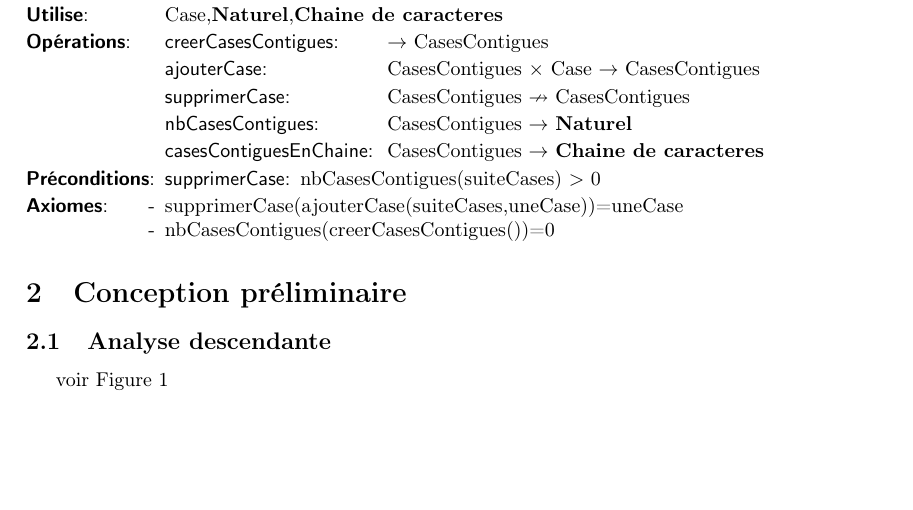
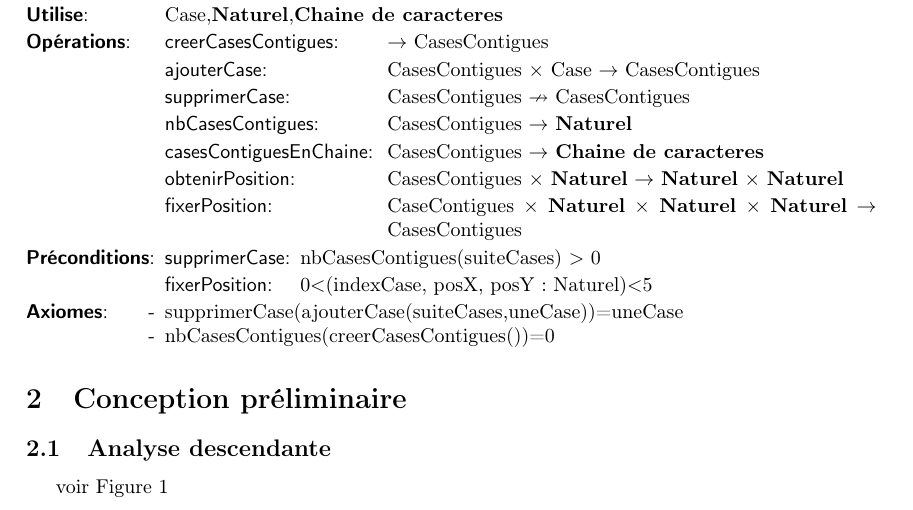
Before and after one commit to LeclercTanguy/RuzzleSolver, a LaTeX document (CRProjet.tex, which reads TAD/TAD.tex): part of page 2 of 3, cut so that both start at the same text, the shorter picture padded with empty space. Compiled offline with pdfLaTeX.

Commit message:
Ajout de Positions dans le TAD CaseContigues

```diff
--- a/TAD/TAD.tex
+++ b/TAD/TAD.tex
@@ -105,9 +105,12 @@
     \tadOperationAvecPreconditions{supprimerCase}{\tadUnParam{CasesContigues}}{\tadUnParam{CasesContigues}}
     \tadOperation{nbCasesContigues}{\tadUnParam{CasesContigues}}{\tadUnParam{\naturel}}
     \tadOperation{casesContiguesEnChaine}{\tadUnParam{CasesContigues}}{\tadUnParam{\chaine}}
+    \tadOperation{obtenirPosition}{\tadDeuxParams{CasesContigues}{\naturel}}{\tadDeuxParams{\naturel}{\naturel}}
+    \tadOperation{fixerPosition}{\tadQuatreParams{CaseContigues}{\naturel}{\naturel}{\naturel}}{\tadUnParam{CasesContigues}}
   \end{tadOperations}
   \begin{tadPreconditions}{supprimerCase}
      \tadPrecondition{supprimerCase}{nbCasesContigues(suiteCases) $>$ 0}
+     \tadPrecondition{fixerPosition}{0$<$(indexCase, posX, posY : Naturel)$<$5}
   \end{tadPreconditions}
   \begin{tadAxiomes}
     \tadAxiome{supprimerCase(ajouterCase(suiteCases,uneCase))=uneCase}
```
Also changed, not shown: CRProjet.tex (+1 -1 lines).
